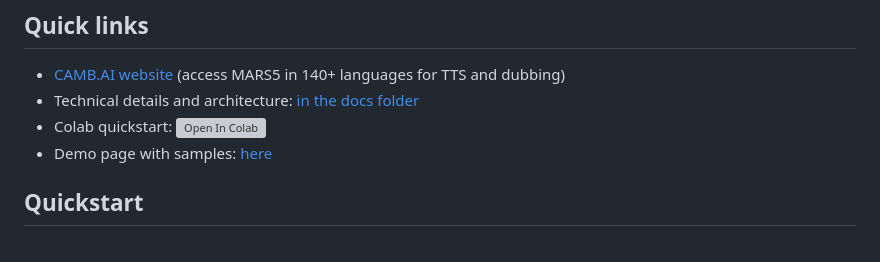
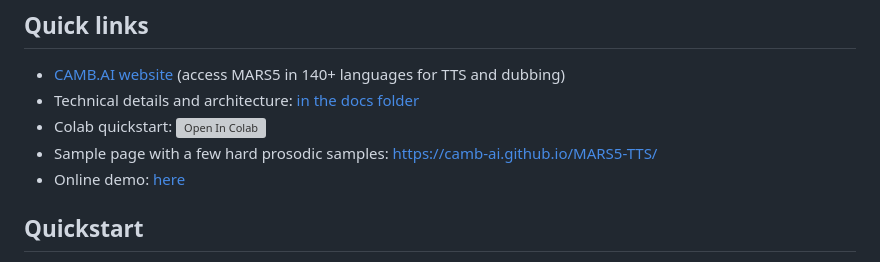
Before and after one commit to Camb-ai/MARS5-TTS, a Markdown page: README.md, the part around the change. Rendered like a GitHub page; grey boxes are pictures that could not be loaded.

```diff
--- a/README.md
+++ b/README.md
@@ -53,7 +53,10 @@ For more details on this and other performance and model details, please see the
 - [CAMB.AI website](https://camb.ai/) (access MARS5 in 140+ languages for TTS and dubbing)
 - Technical details and architecture: [in the docs folder](docs/architecture.md)
 - Colab quickstart: [![Open In Colab](https://colab.research.google.com/assets/colab-badge.svg)](https://colab.research.google.com/github/Camb-ai/mars5-tts/blob/master/mars5_demo.ipynb)
-- Demo page with samples: [here](https://179c54d254f7.ngrok.app/)
+- Sample page with a few hard prosodic samples: [https://camb-ai.github.io/MARS5-TTS/](https://camb-ai.github.io/MARS5-TTS/)
+- Online demo: [here](https://179c54d254f7.ngrok.app/)
+
+
 ## Quickstart
 
 
```
